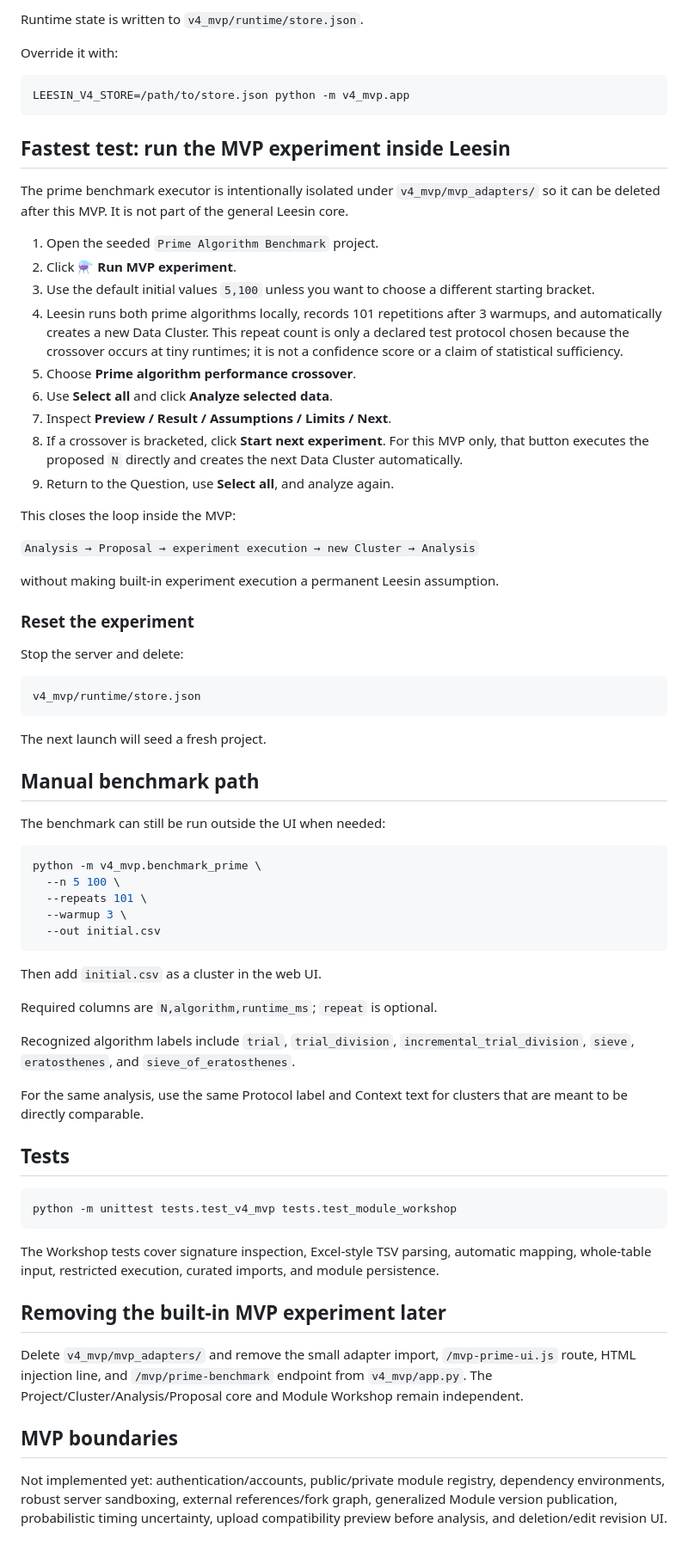
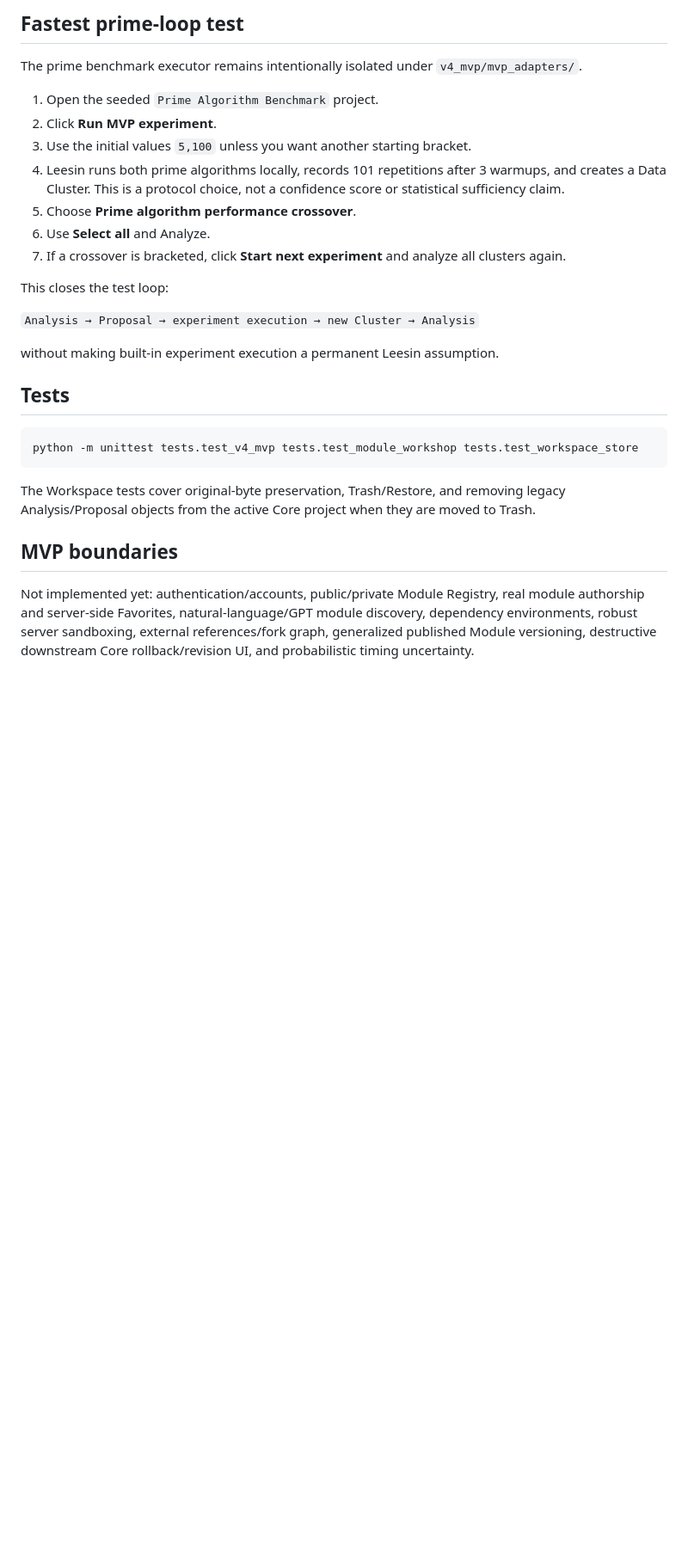
Before and after one commit to kohm0880-svg/leesin, a Markdown page: v4_mvp/README.md, the part around one of its changes. Shown at 86% size. GitHub-like rendering; blank space fills up the shorter version.

````diff
--- a/v4_mvp/README.md
+++ b/v4_mvp/README.md
@@ -86,74 +87,30 @@ No login exists yet. The app seeds one project named `Prime Algorithm Benchmark`
 
-Runtime state is written to `v4_mvp/runtime/store.json`.
+## Fastest prime-loop test
 
-Override it with:
-
-```bash
-LEESIN_V4_STORE=/path/to/store.json python -m v4_mvp.app
-```
-
-## Fastest test: run the MVP experiment inside Leesin
-
-The prime benchmark executor is intentionally isolated under `v4_mvp/mvp_adapters/` so it can be deleted after this MVP. It is not part of the general Leesin core.
+The prime benchmark executor remains intentionally isolated under `v4_mvp/mvp_adapters/`.
 
 1. Open the seeded `Prime Algorithm Benchmark` project.
-2. Click **⚗ Run MVP experiment**.
-3. Use the default initial values `5,100` unless you want to choose a different starting bracket.
-4. Leesin runs both prime algorithms locally, records 101 repetitions after 3 warmups, and automatically creates a new Data Cluster. This repeat count is only a declared test protocol chosen because the crossover occurs at tiny runtimes; it is not a confidence score or a claim of statistical sufficiency.
+2. Click **Run MVP experiment**.
+3. Use the initial values `5,100` unless you want another starting bracket.
+4. Leesin runs both prime algorithms locally, records 101 repetitions after 3 warmups, and creates a Data Cluster. This is a protocol choice, not a confidence score or statistical sufficiency claim.
 5. Choose **Prime algorithm performance crossover**.
-6. Use **Select all** and click **Analyze selected data**.
-7. Inspect **Preview / Result / Assumptions / Limits / Next**.
-8. If a crossover is bracketed, click **Start next experiment**. For this MVP only, that button executes the proposed `N` directly and creates the next Data Cluster automatically.
-9. Return to the Question, use **Select all**, and analyze again.
+6. Use **Select all** and Analyze.
+7. If a crossover is bracketed, click **Start next experiment** and analyze all clusters again.
 
-This closes the loop inside the MVP:
+This closes the test loop:
 
 `Analysis → Proposal → experiment execution → new Cluster → Analysis`
 
 without making built-in experiment execution a permanent Leesin assumption.
 
-### Reset the experiment
-
-Stop the server and delete:
-
-```text
-v4_mvp/runtime/store.json
-```
-
-The next launch will seed a fresh project.
-
-## Manual benchmark path
-
-The benchmark can still be run outside the UI when needed:
-
-```bash
-python -m v4_mvp.benchmark_prime \
-  --n 5 100 \
-  --repeats 101 \
-  --warmup 3 \
-  --out initial.csv
-```
-
-Then add `initial.csv` as a cluster in the web UI.
-
-Required columns are `N,algorithm,runtime_ms`; `repeat` is optional.
-
-Recognized algorithm labels include `trial`, `trial_division`, `incremental_trial_division`, `sieve`, `eratosthenes`, and `sieve_of_eratosthenes`.
-
-For the same analysis, use the same Protocol label and Context text for clusters that are meant to be directly comparable.
-
 ## Tests
 
 ```bash
-python -m unittest tests.test_v4_mvp tests.test_module_workshop
+python -m unittest tests.test_v4_mvp tests.test_module_workshop tests.test_workspace_store
 ```
 
-The Workshop tests cover signature inspection, Excel-style TSV parsing, automatic mapping, whole-table input, restricted execution, curated imports, and module persistence.
-
-## Removing the built-in MVP experiment later
-
-Delete `v4_mvp/mvp_adapters/` and remove the small adapter import, `/mvp-prime-ui.js` route, HTML injection line, and `/mvp/prime-benchmark` endpoint from `v4_mvp/app.py`. The Project/Cluster/Analysis/Proposal core and Module Workshop remain independent.
+The Workspace tests cover original-byte preservation, Trash/Restore, and removing legacy Analysis/Proposal objects from the active Core project when they are moved to Trash.
 
 ## MVP boundaries
 
-Not implemented yet: authentication/accounts, public/private module registry, dependency environments, robust server sandboxing, external references/fork graph, generalized Module version publication, probabilistic timing uncertainty, upload compatibility preview before analysis, and deletion/edit revision UI.
+Not implemented yet: authentication/accounts, public/private Module Registry, real module authorship and server-side Favorites, natural-language/GPT module discovery, dependency environments, robust server sandboxing, external references/fork graph, generalized published Module versioning, destructive downstream Core rollback/revision UI, and probabilistic timing uncertainty.
````
Also changed, not shown: other parts of v4_mvp/README.md (+30 -29 lines).
